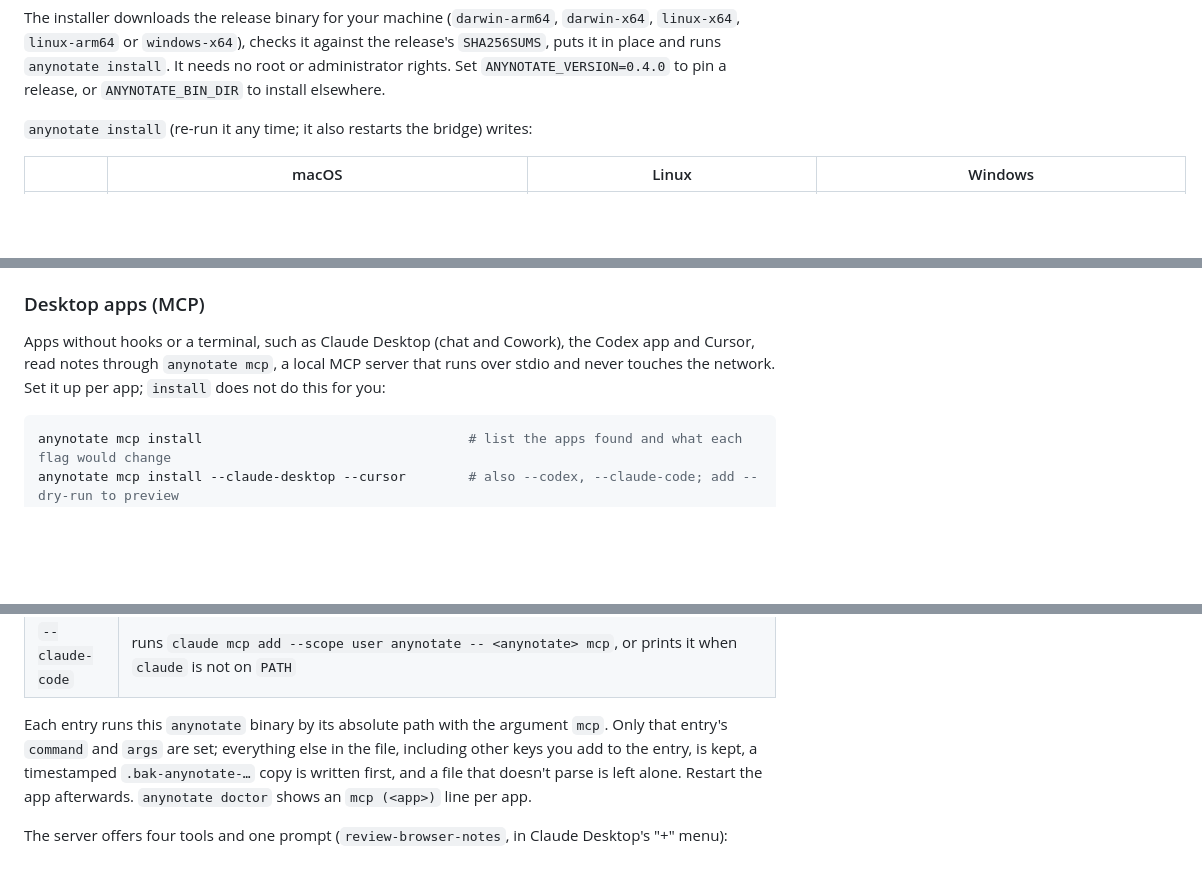
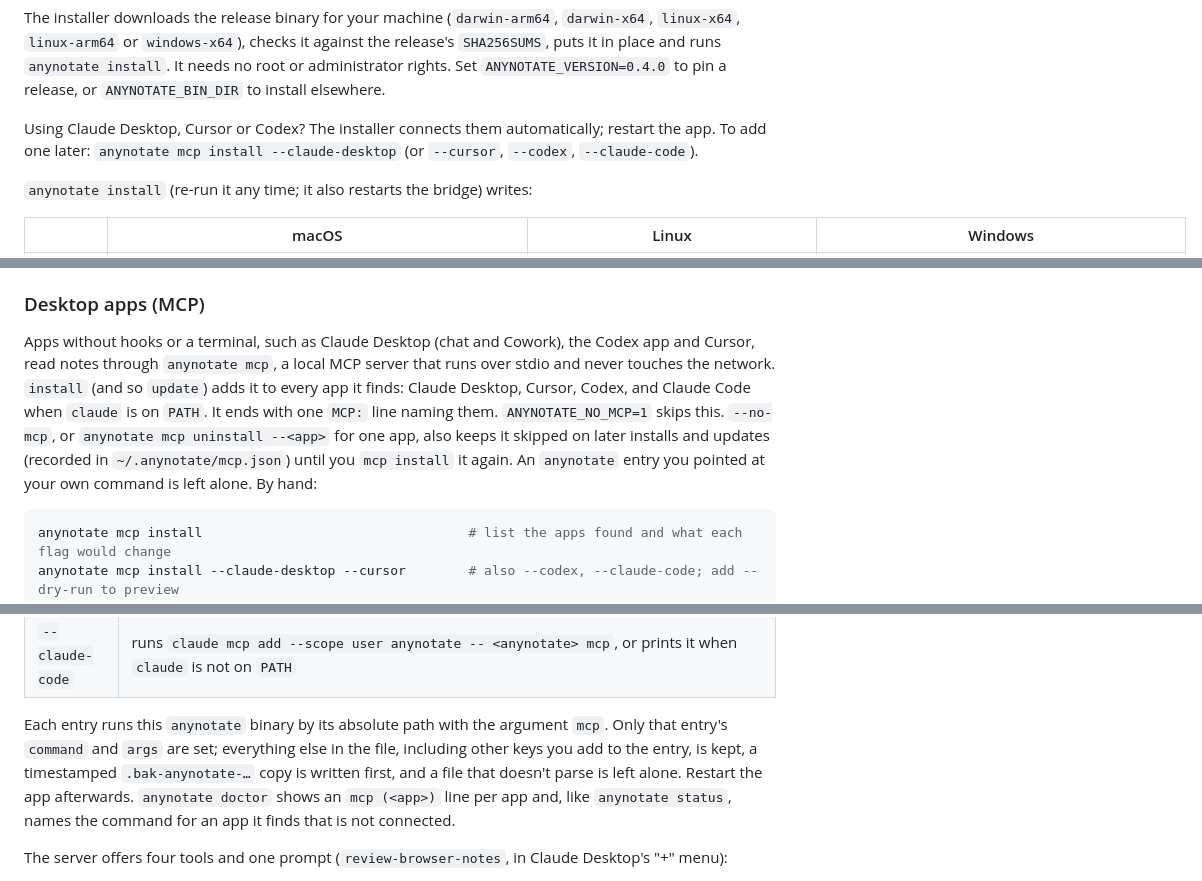
Before and after one commit to genexk/anynotate, a Markdown page: README.md, 3 parts joined by grey strips. GitHub-like rendering; blank space fills up the shorter version.

````diff
--- a/README.md
+++ b/README.md
@@ -32,6 +32,8 @@ irm https://github.com/genexk/anynotate/releases/latest/download/install.ps1 | i
 ```
 
 The installer downloads the release binary for your machine (`darwin-arm64`, `darwin-x64`, `linux-x64`, `linux-arm64` or `windows-x64`), checks it against the release's `SHA256SUMS`, puts it in place and runs `anynotate install`. It needs no root or administrator rights. Set `ANYNOTATE_VERSION=0.4.0` to pin a release, or `ANYNOTATE_BIN_DIR` to install elsewhere.
+
+Using Claude Desktop, Cursor or Codex? The installer connects them automatically; restart the app. To add one later: `anynotate mcp install --claude-desktop` (or `--cursor`, `--codex`, `--claude-code`).
 
 `anynotate install` (re-run it any time; it also restarts the bridge) writes:
 
@@ -99,7 +101,7 @@ The prompt hooks for Claude Code and Codex are an optional extra: they inject bu
 
 ### Desktop apps (MCP)
 
-Apps without hooks or a terminal, such as Claude Desktop (chat and Cowork), the Codex app and Cursor, read notes through `anynotate mcp`, a local MCP server that runs over stdio and never touches the network. Set it up per app; `install` does not do this for you:
+Apps without hooks or a terminal, such as Claude Desktop (chat and Cowork), the Codex app and Cursor, read notes through `anynotate mcp`, a local MCP server that runs over stdio and never touches the network. `install` (and so `update`) adds it to every app it finds: Claude Desktop, Cursor, Codex, and Claude Code when `claude` is on `PATH`. It ends with one `MCP:` line naming them. `ANYNOTATE_NO_MCP=1` skips this. `--no-mcp`, or `anynotate mcp uninstall --<app>` for one app, also keeps it skipped on later installs and updates (recorded in `~/.anynotate/mcp.json`) until you `mcp install` it again. An `anynotate` entry you pointed at your own command is left alone. By hand:
 
 ```bash
 anynotate mcp install                                  # list the apps found and what each flag would change
@@ -114,7 +116,7 @@ anynotate mcp uninstall --cursor                       # remove the entry again
 | `--codex` | a `[mcp_servers.anynotate]` table in `~/.codex/config.toml` (Codex CLI and app) |
 | `--claude-code` | runs `claude mcp add --scope user anynotate -- <anynotate> mcp`, or prints it when `claude` is not on `PATH` |
 
-Each entry runs this `anynotate` binary by its absolute path with the argument `mcp`. Only that entry's `command` and `args` are set; everything else in the file, including other keys you add to the entry, is kept, a timestamped `.bak-anynotate-…` copy is written first, and a file that doesn't parse is left alone. Restart the app afterwards. `anynotate doctor` shows an `mcp (<app>)` line per app.
+Each entry runs this `anynotate` binary by its absolute path with the argument `mcp`. Only that entry's `command` and `args` are set; everything else in the file, including other keys you add to the entry, is kept, a timestamped `.bak-anynotate-…` copy is written first, and a file that doesn't parse is left alone. Restart the app afterwards. `anynotate doctor` shows an `mcp (<app>)` line per app and, like `anynotate status`, names the command for an app it finds that is not connected.
 
 The server offers four tools and one prompt (`review-browser-notes`, in Claude Desktop's "+" menu):
 
````
Also changed, not shown: site/img/guide/10-welcome.png, 15 other files.
